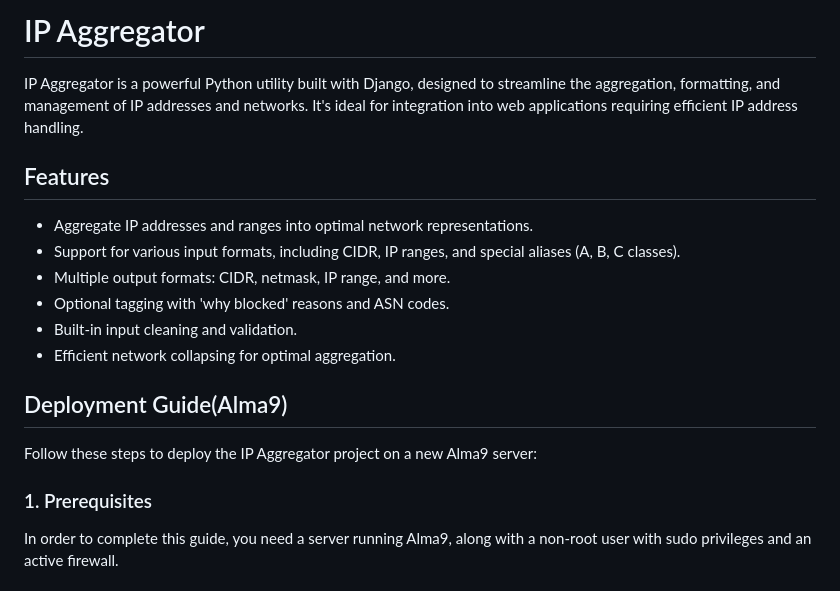
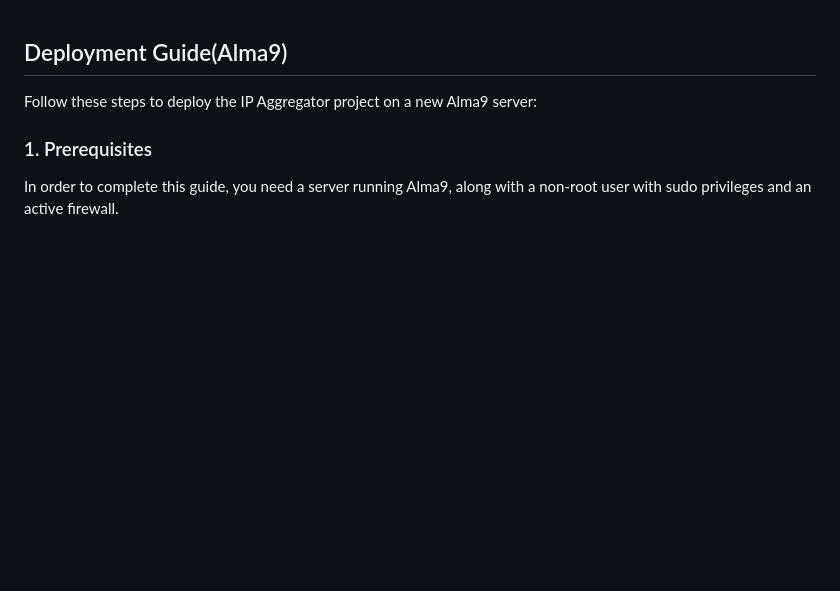
Before and after one commit to carlosj1999/IP_Aggregator, a Markdown page: README_Alma9.md, the part around the change. Rendered like a GitHub page; blank space fills up the shorter version.

```diff
--- a/README_Alma9.md
+++ b/README_Alma9.md
@@ -1,16 +1,3 @@
-# IP Aggregator
-
-IP Aggregator is a powerful Python utility built with Django, designed to streamline the aggregation, formatting, and management of IP addresses and networks. It's ideal for integration into web applications requiring efficient IP address handling.
-
-## Features
-
-- Aggregate IP addresses and ranges into optimal network representations.
-- Support for various input formats, including CIDR, IP ranges, and special aliases (A, B, C classes).
-- Multiple output formats: CIDR, netmask, IP range, and more.
-- Optional tagging with 'why blocked' reasons and ASN codes.
-- Built-in input cleaning and validation.
-- Efficient network collapsing for optimal aggregation.
-
 ## Deployment Guide(Alma9)
 
 Follow these steps to deploy the IP Aggregator project on a new Alma9 server:
```
